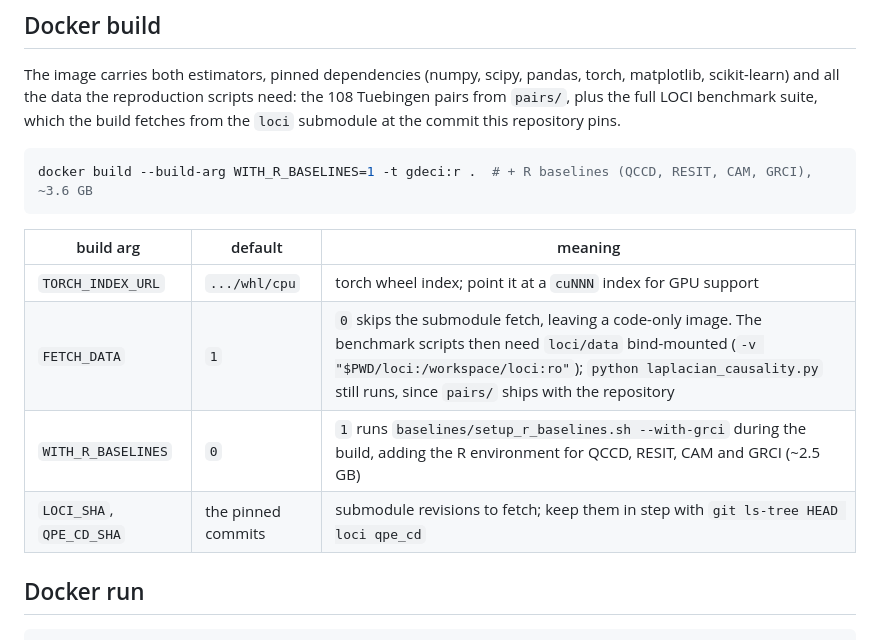
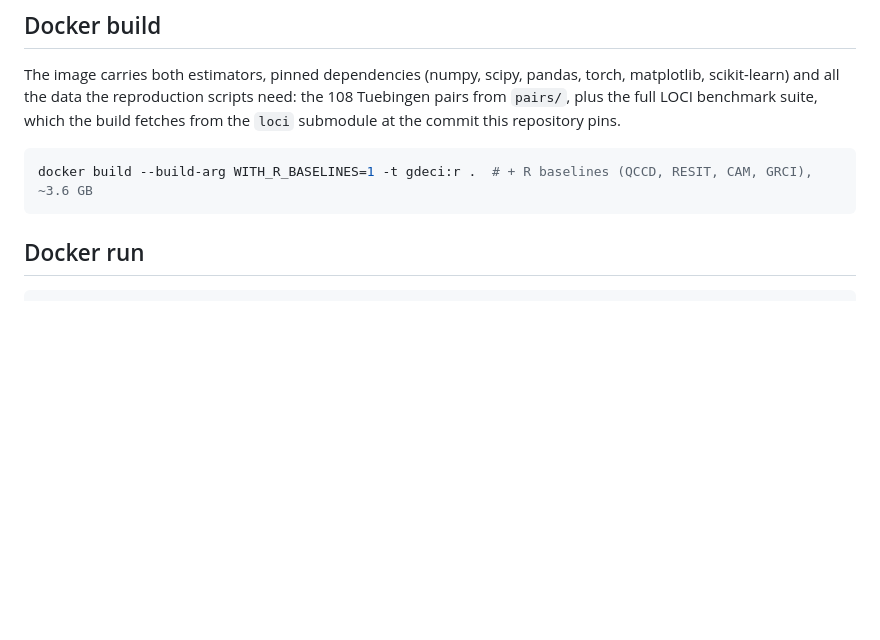
Before and after one commit to povidanius/gdeci, a Markdown page: README.md, the part around the change. Drawn GitHub-style; blank space fills up the shorter version.

````diff
--- a/README.md
+++ b/README.md
@@ -30,14 +30,6 @@ repository pins.
 ```bash
 docker build --build-arg WITH_R_BASELINES=1 -t gdeci:r .  # + R baselines (QCCD, RESIT, CAM, GRCI), ~3.6 GB
 ```
-
-| build arg | default | meaning |
-|---|---|---|
-| `TORCH_INDEX_URL` | `.../whl/cpu` | torch wheel index; point it at a `cuNNN` index for GPU support |
-| `FETCH_DATA` | `1` | `0` skips the submodule fetch, leaving a code-only image.  The benchmark scripts then need `loci/data` bind-mounted (`-v "$PWD/loci:/workspace/loci:ro"`); `python laplacian_causality.py` still runs, since `pairs/` ships with the repository |
-| `WITH_R_BASELINES` | `0` | `1` runs `baselines/setup_r_baselines.sh --with-grci` during the build, adding the R environment for QCCD, RESIT, CAM and GRCI (~2.5 GB) |
-| `LOCI_SHA`, `QPE_CD_SHA` | the pinned commits | submodule revisions to fetch; keep them in step with `git ls-tree HEAD loci qpe_cd` |
-
 ## Docker run
 
 ```bash
````
